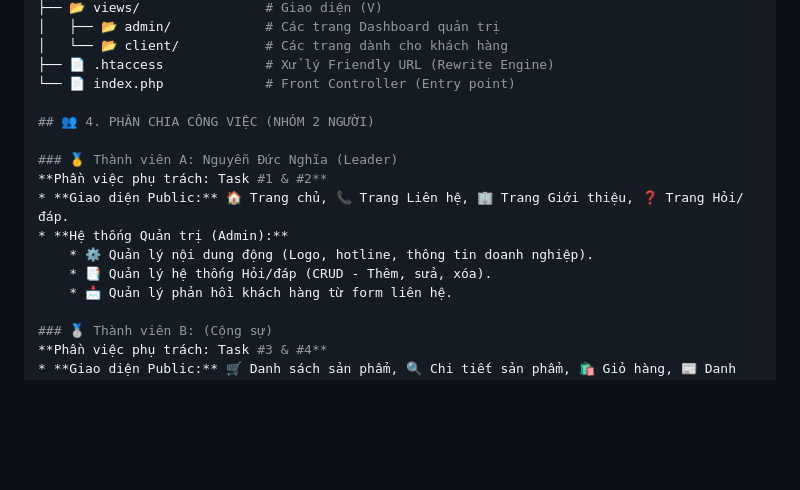
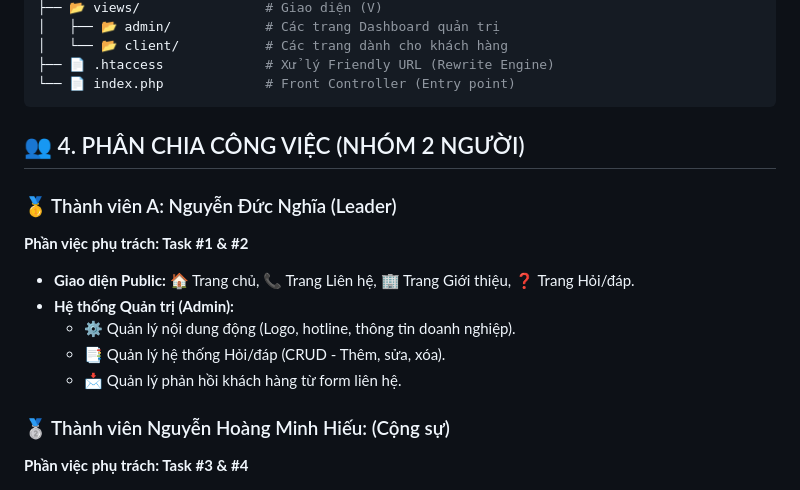
Before and after one commit to NghiaNguyenhk2005/WEB252, a Markdown page: README.md, the part around the change. Drawn GitHub-style; blank space fills up the shorter version.

Commit message:
Update team member details in README

````diff
--- a/README.md
+++ b/README.md
@@ -44,7 +44,7 @@ Dự án áp dụng mô hình **MVC (Model-View-Controller)** tự định nghĩ
 │   └── 📂 client/           # Các trang dành cho khách hàng
 ├── 📄 .htaccess             # Xử lý Friendly URL (Rewrite Engine)
 └── 📄 index.php             # Front Controller (Entry point)
-
+```
 ## 👥 4. PHÂN CHIA CÔNG VIỆC (NHÓM 2 NGƯỜI)
 
 ### 🥇 Thành viên A: Nguyễn Đức Nghĩa (Leader)
@@ -55,7 +55,7 @@ Dự án áp dụng mô hình **MVC (Model-View-Controller)** tự định nghĩ
     * 📑 Quản lý hệ thống Hỏi/đáp (CRUD - Thêm, sửa, xóa).
     * 📩 Quản lý phản hồi khách hàng từ form liên hệ.
 
-### 🥈 Thành viên B: (Cộng sự)
+### 🥈 Thành viên Nguyễn Hoàng Minh Hiếu: (Cộng sự)
 **Phần việc phụ trách: Task #3 & #4**
 * **Giao diện Public:** 🛒 Danh sách sản phẩm, 🔍 Chi tiết sản phẩm, 🛍️ Giỏ hàng, 📰 Danh sách bài viết & Tin tức.
 * **Hệ thống Quản trị (Admin):**
````
